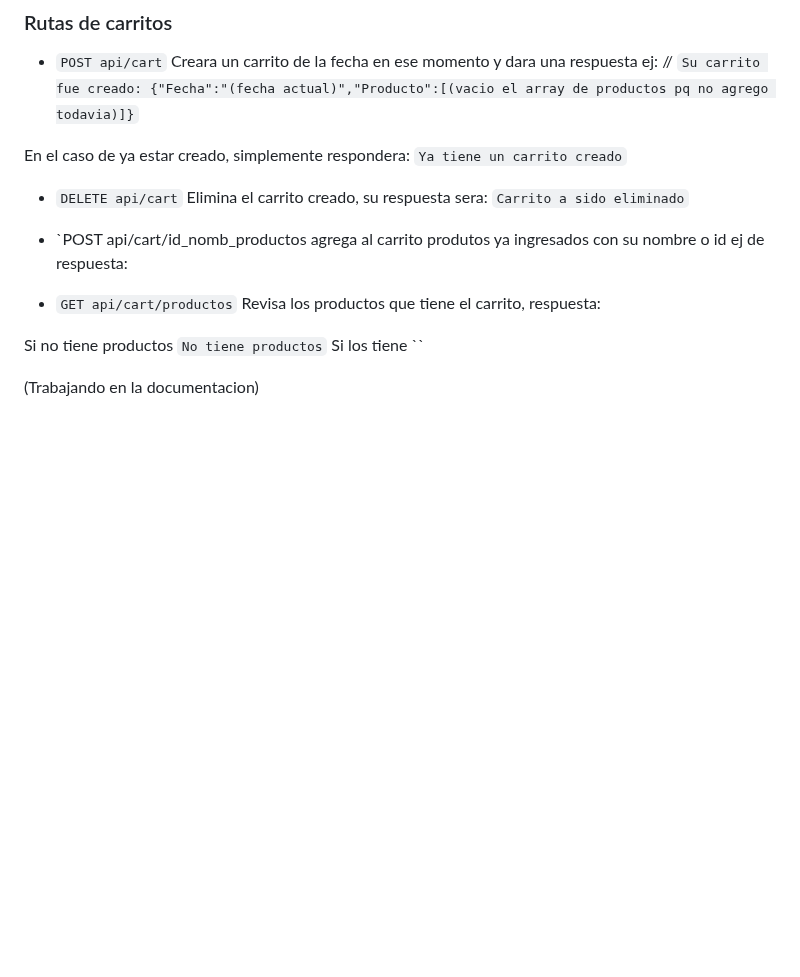
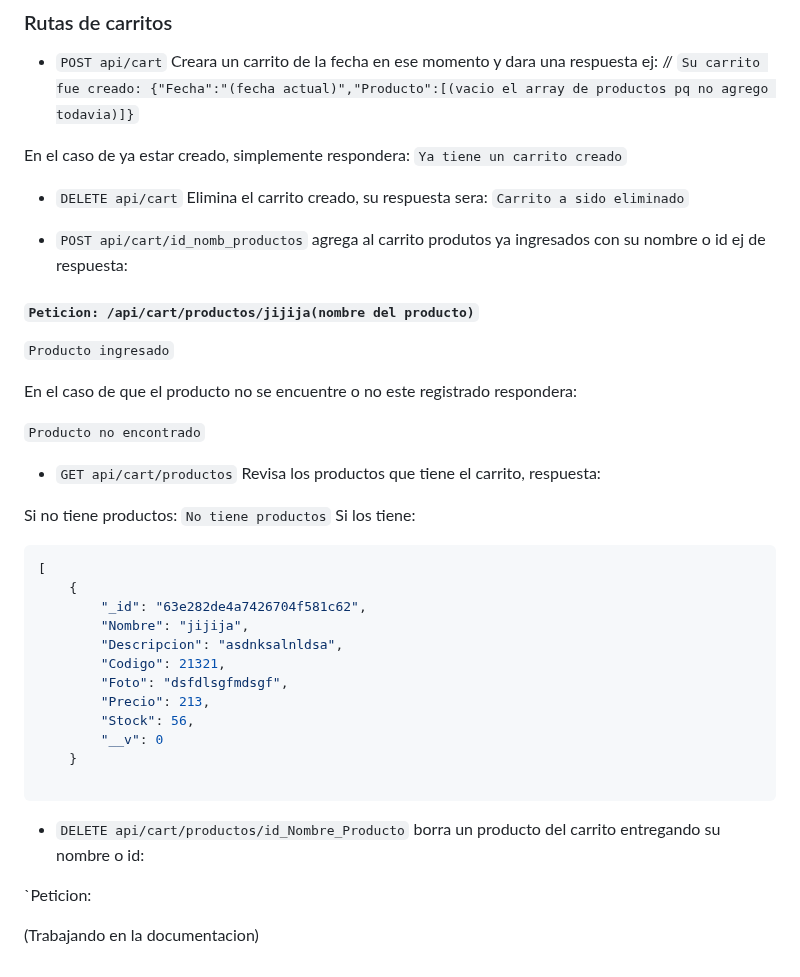
Before and after one commit to DeRep311/Backend-Ecomerce, a Markdown page: README.md, the part around the change. GitHub-like rendering; blank space fills up the shorter version.

`````diff
--- a/README.md
+++ b/README.md
@@ -148,13 +148,39 @@ En el caso de ya estar creado, simplemente respondera:
 * `DELETE api/cart` Elimina el carrito creado, su respuesta sera:
 `Carrito a sido eliminado`
 
-* `POST api/cart/id_nomb_productos agrega al carrito produtos ya ingresados con su nombre o id ej de respuesta:
+* `POST api/cart/id_nomb_productos` agrega al carrito produtos ya ingresados con su nombre o id ej de respuesta:
+#### `Peticion: /api/cart/productos/jijija(nombre del producto)`
+
+`Producto ingresado`
+
+En el caso de que el producto no se encuentre o no este registrado respondera:
+
+`Producto no encontrado`
+
 
 * `GET api/cart/productos` Revisa los productos que tiene el carrito, respuesta:
 
-Si no tiene productos
+
+Si no tiene productos:
 `No tiene productos`
-Si los tiene
-``
+Si los tiene:
+````javascript
+[
+    {
+        "_id": "63e282de4a7426704f581c62",
+        "Nombre": "jijija",
+        "Descripcion": "asdnksalnldsa",
+        "Codigo": 21321,
+        "Foto": "dsfdlsgfmdsgf",
+        "Precio": 213,
+        "Stock": 56,
+        "__v": 0
+    }
+
+````
+
+*  `DELETE api/cart/productos/id_Nombre_Producto` borra un producto del carrito entregando su nombre o id:
+
+`Peticion:
 
 (Trabajando en la documentacion)
`````
